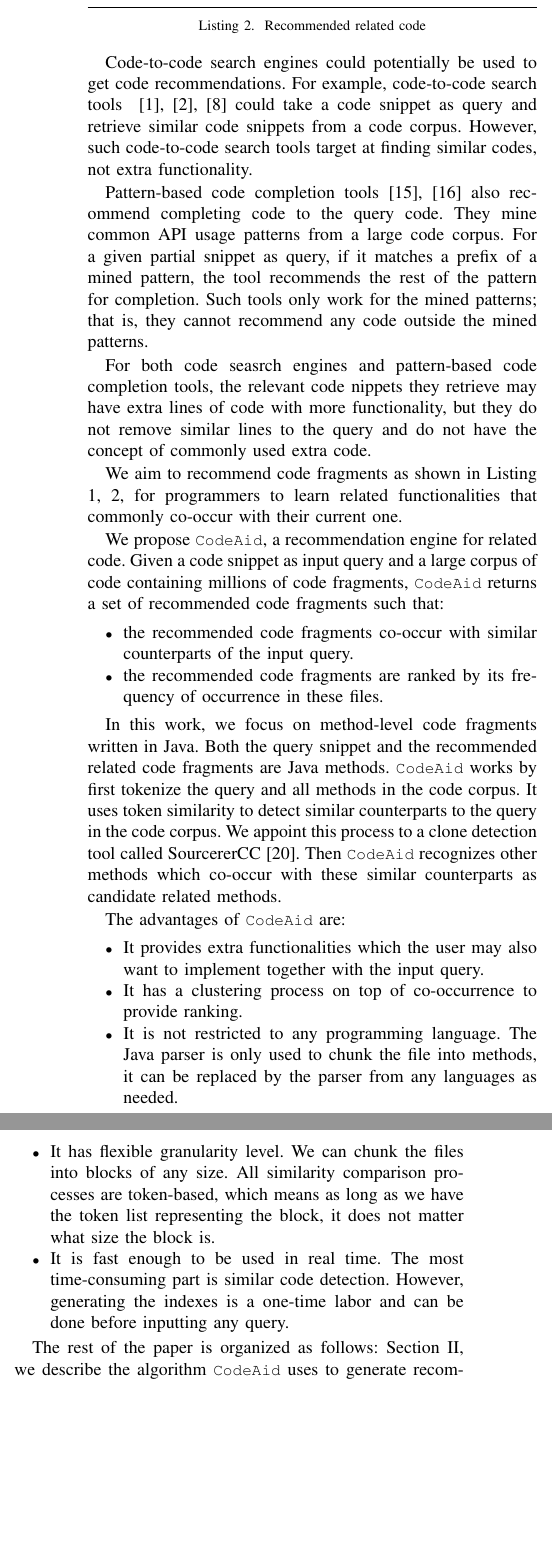
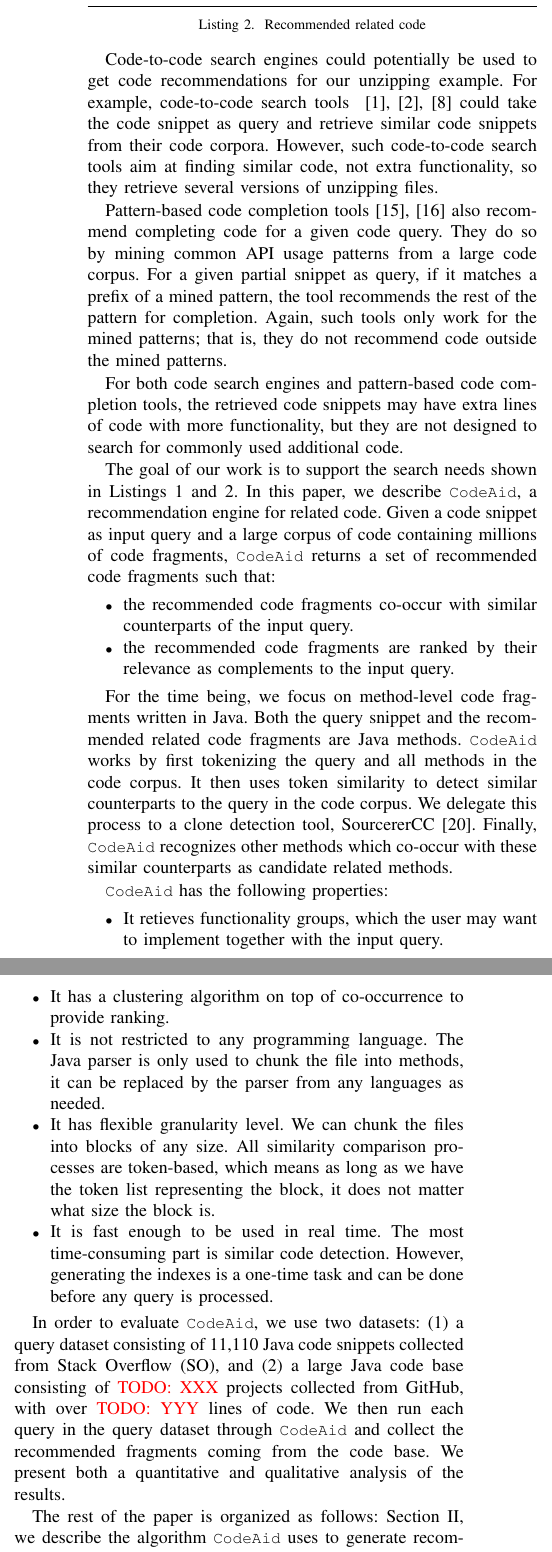
Before and after one commit to dyangUCI/Related-Code-Recommendation, a LaTeX paper (ASE19.tex, which reads intro.tex): two parts of the columns of page 2 of 8 before the commit and two parts of the columns of page 2 of 9 after it, joined at a grey line, cut so that both start at the same text, the shorter picture padded with empty space. Compiled offline with pdfLaTeX; a missing font is replaced by an installed copy or a similar font; a LaTeX package or settings file that is missing is left out.

Commit message:
Reworked the intro

```diff
--- a/intro.tex
+++ b/intro.tex
@@ -9,31 +35,72 @@ Suppose a programmer is in the middle of impelmenting a Java class for files man
 \input{motivating}
 % code search and code completion
 
-Code-to-code search engines could potentially be used to get code recommendations. For example, code-to-code search tools ~\cite{kim2018Facoy, krugle, searchcode} could take a code snippet as query and retrieve similar code snippets from a code corpus. However, such code-to-code search tools target at finding similar codes, not extra functionality.
+Code-to-code search engines could potentially be used to get code
+recommendations for our unzipping example. For example, code-to-code search tools
+~\cite{kim2018Facoy, krugle, searchcode} could take the code snippet
+as query and retrieve similar code snippets from their code
+corpora. However, such code-to-code search tools aim at finding
+similar code, not extra functionality, so they retrieve several
+versions of unzipping files.
 
-Pattern-based code completion tools~\cite{nguyen2009groum, nguyen2012grapacc} also recommend completing code to the query code. They mine common API usage patterns from a large code corpus. For a given partial snippet as query, if it matches a prefix of a mined pattern, the tool recommends the rest of the pattern for completion. Such tools only work for the mined patterns; that is, they cannot recommend any code outside the mined patterns.
+Pattern-based code completion tools~\cite{nguyen2009groum,
+  nguyen2012grapacc} also recommend completing code for a given code
+query. They do so by mining common API usage patterns from a large
+code corpus. For a given partial snippet as query, if it matches a
+prefix of a mined pattern, the tool recommends the rest of the pattern
+for completion. Again, such tools only work for the mined patterns;
+that is, they do not recommend code outside the mined patterns.
 
-For both code seasrch engines and pattern-based code completion tools, the relevant code nippets they retrieve may have extra lines of code with more functionality, but they do not remove similar lines to the query and do not have the concept of commonly used extra code.
+For both code search engines and pattern-based code completion tools,
+the retrieved code snippets may have extra lines of code with more
+functionality, but they are not designed to search for commonly used
+additional code.
 
-We aim to recommend code fragments as shown in Listing \ref{lst:mot-query}, \ref{lst:mot-related}, for programmers to learn related functionalities that commonly co-occur with their current one.
-
-We propose {\tool}, a recommendation engine for related code. Given a code snippet as input query and a large corpus of code containing millions of code fragments, {\tool} returns a set of recommended code fragments such that:
+The goal of our work is to support the search needs shown in Listings
+\ref{lst:mot-query} and \ref{lst:mot-related}. In this paper, we
+describe {\tool}, a recommendation engine for related code. Given a
+code snippet as input query and a large corpus of code containing
+millions of code fragments, {\tool} returns a set of recommended code
+fragments such that:
 \begin{itemize}
 	\item the recommended code fragments co-occur with similar counterparts of the input query.
-	\item the recommended code fragments are ranked by its frequency of occurrence in these files.
+	\item the recommended code fragments are ranked by their
+          relevance as complements to the input query.
 \end{itemize}
 
 
-In this work, we focus on method-level code fragments written in Java. Both the query snippet and the recommended related code fragments are Java methods. {\tool} works by first tokenize the query and all methods in the code corpus. It uses token similarity to detect similar counterparts to the query in the code corpus. We appoint this process to a clone detection tool called SourcererCC~\cite{sajnani2016sourcerercc}. Then {\tool} recognizes other methods which co-occur with these similar counterparts as candidate related methods.
+For the time being, we focus on method-level code fragments written in
+Java. Both the query snippet and the recommended related code
+fragments are Java methods. {\tool} works by first tokenizing the
+query and all methods in the code corpus. It then uses token
+similarity to detect similar counterparts to the query in the code
+corpus. We delegate this process to a clone detection tool,
+SourcererCC~\cite{sajnani2016sourcerercc}. Finally, {\tool} recognizes
+other methods which co-occur with these similar counterparts as
+candidate related methods.
 
 % advantages of CodeAid
-The advantages of {\tool} are:
+{\tool} has the following properties:
 \begin{itemize}
-	\item It provides extra functionalities which the user may also want to implement together with the input query.
-	\item It has a clustering process on top of co-occurrence to provide ranking.
+	\item It retieves functionality groups, which the user may want to implement together with the input query.
+	\item It has a clustering algorithm on top of co-occurrence to provide ranking.
 	\item It is not restricted to any programming language. The Java parser is only used to chunk the file into methods, it can be replaced by the parser from any languages as needed.
 	\item It has flexible granularity level. We can chunk the files into blocks of any size. All similarity comparison processes are token-based, which means as long as we have the token list representing the block, it does not matter what size the block is.
-	\item It is fast enough to be used in real time. The most time-consuming part is similar code detection. However, generating the indexes is a one-time labor and can be done before inputting any query.
+	\item It is fast enough to be used in real time. The most
+          time-consuming part is similar code detection. However,
+          generating the indexes is a one-time task and can be done
+          before any query is processed.
 \end{itemize}
 
-The rest of the paper is organized as follows: Section \ref{sec:approach}, we describe the algorithm {\tool} uses to generate recommendations. In Section \ref{sec:eval}, we manually analyze how relevant {\tool} recommendations are, and what kinds of relevance they provide. We also compare {\tool} results with those from code search engines in this section. Section \ref{sec:related} presents the related work. Finally, Section \ref{sec:conclude} concludes the paper.
+In order to evaluate {\tool}, we use two datasets: (1) a query dataset
+consisting of 11,110 Java code snippets collected from Stack Overflow
+(SO), and (2) a large Java code base consisting of \todo{XXX} projects
+collected from GitHub, with over \todo{YYY} lines of code. We then run
+each query in the query dataset through {\tool} and collect the
+recommended fragments coming from the code base. We present both a
+quantitative and qualitative analysis of the results.
+
+The rest of the paper is organized as follows: Section
+\ref{sec:approach}, we describe the algorithm {\tool} uses to generate
+recommendations. In Section \ref{sec:eval}, we manually analyze how
+relevant {\tool} recommendations are, and what kinds of relevance they
```
Also changed, not shown: ASE19.tex (+1 -1 lines), intro.tex (31 more changed lines).
